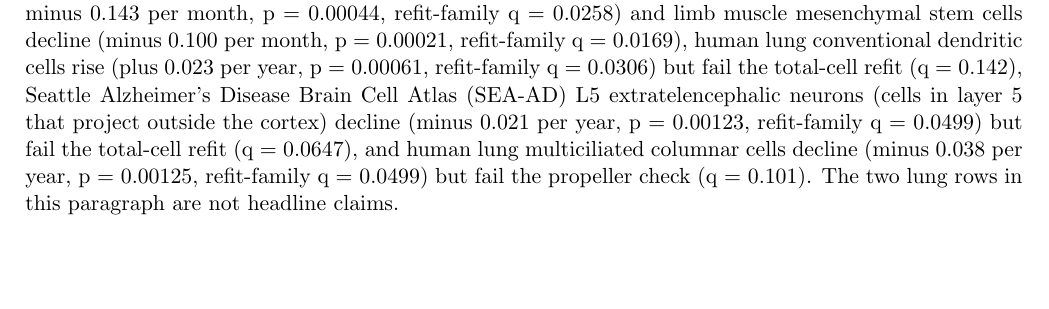
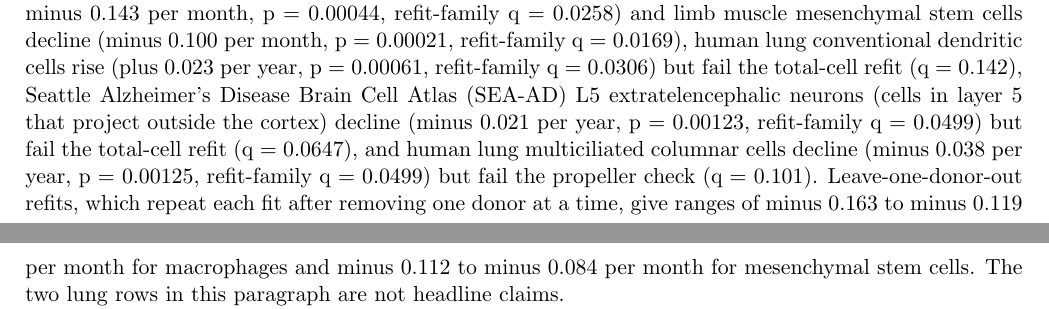
Before and after one commit to Abolfazl-Alipour/agescape, a LaTeX document (report/plos-one/final-plos-one.tex): part of page 15 of 47 before the commit and two parts of pages 15 and 17 of 47 after it, the two joined at a grey line, cut so that both start at the same text, the shorter picture padded with empty space. Compiled offline with pdfLaTeX.

Commit message:
Add verified muscle LODO ranges

```diff
--- a/report/plos-one/final-plos-one.tex
+++ b/report/plos-one/final-plos-one.tex
@@ -259,7 +259,7 @@
 
 \begin{figure}[htbp]\centering\includegraphics[width=0.92\textwidth]{figures-v2/fig1-composition.pdf}\caption{Mature-to-old cell-type fraction age slopes with 95 percent confidence intervals for the associations retested in the mature scan. The mature scan has 399 rows. Ten rows pass the bar in the mature scan. Four pass every check and stand as headline claims, mesenchymal stem cells and SEA-AD L5 neurons stand with one disclosed failure each, and four lung rows do not. Filled circles are associations that clear q below 0.05 under the refit family on the 399-row mature scan; open circles do not clear it. Five human rows clear it: lung club cells (slope minus 0.080 per year, q 0.011), lung multiciliated epithelial cells (minus 0.047, q 0.026), MSSM L6b glutamatergic neurons (plus 0.020, q 0.011), MSSM oligodendrocytes (plus 0.017, q 0.011), and MSSM oligodendrocyte precursor cells (minus 0.012, q 0.011). The two lung rows fail the study-aware check and are not headline claims. None of the nine mouse rows survives correction; bladder is untestable and not shown. Mouse slopes are centered log ratio (CLR) slopes per month and human slopes per year. The lower panels show the per-donor CLR values for the three MSSM rows, one point per donor, adjusted for sex, with the fitted age slope drawn through the data center.}\end{figure}
 
-Five further cell types clear the bar in the same scan. The two mouse rows are new mature-scan passes, not full-range passes: their full-range q was 0.87. Mouse limb muscle macrophages decline (slope minus 0.143 per month, p = 0.00044, refit-family q = 0.0258) and limb muscle mesenchymal stem cells decline (minus 0.100 per month, p = 0.00021, refit-family q = 0.0169), human lung conventional dendritic cells rise (plus 0.023 per year, p = 0.00061, refit-family q = 0.0306) but fail the total-cell refit (q = 0.142), Seattle Alzheimer's Disease Brain Cell Atlas (SEA-AD) L5 extratelencephalic neurons (cells in layer 5 that project outside the cortex) decline (minus 0.021 per year, p = 0.00123, refit-family q = 0.0499) but fail the total-cell refit (q = 0.0647), and human lung multiciliated columnar cells decline (minus 0.038 per year, p = 0.00125, refit-family q = 0.0499) but fail the propeller check (q = 0.101). The two lung rows in this paragraph are not headline claims.
+Five further cell types clear the bar in the same scan. The two mouse rows are new mature-scan passes, not full-range passes: their full-range q was 0.87. Mouse limb muscle macrophages decline (slope minus 0.143 per month, p = 0.00044, refit-family q = 0.0258) and limb muscle mesenchymal stem cells decline (minus 0.100 per month, p = 0.00021, refit-family q = 0.0169), human lung conventional dendritic cells rise (plus 0.023 per year, p = 0.00061, refit-family q = 0.0306) but fail the total-cell refit (q = 0.142), Seattle Alzheimer's Disease Brain Cell Atlas (SEA-AD) L5 extratelencephalic neurons (cells in layer 5 that project outside the cortex) decline (minus 0.021 per year, p = 0.00123, refit-family q = 0.0499) but fail the total-cell refit (q = 0.0647), and human lung multiciliated columnar cells decline (minus 0.038 per year, p = 0.00125, refit-family q = 0.0499) but fail the propeller check (q = 0.101). Leave-one-donor-out refits, which repeat each fit after removing one donor at a time, give ranges of minus 0.163 to minus 0.119 per month for macrophages and minus 0.112 to minus 0.084 per month for mesenchymal stem cells. The two lung rows in this paragraph are not headline claims.
 
 The two lung shifts do not survive study-aware combination. Study-aware models estimate the slope inside each study separately and then combine them, so a shift driven by one study's sampling does not pass. The two lung survivors do not hold within individual studies: study-aware fixed-effects models give a club-cell slope of minus 0.0426 (p = 0.0155) and a multiciliated slope of minus 0.0261 (p = 0.0518), while meta-combination gives a club-cell fixed effect of minus 0.0061 (p = 0.58) and a multiciliated fixed effect of plus 0.0098 (p = 0.39), with per-study club slopes all non-significant and of mixed sign. The two further lung rows are out of the headline for their own checks: dendritic cells fail the total-cell refit, and multiciliated columnar cells fail propeller. All four lung rows pass the refit bar, but none is a headline claim. The mature propeller check is a second, donor-level count model that tests the same share change in a different way. It passes five of the six standing rows and the dendritic row. It fails the mesenchymal stem cell (q = 0.058) and multiciliated columnar rows. No fraction result demonstrates fibrosis or organ destruction, and recovered composition is not absolute tissue cell number.
 
```
Also changed, not shown: report/plos-one/final-plos-one.pdf.
